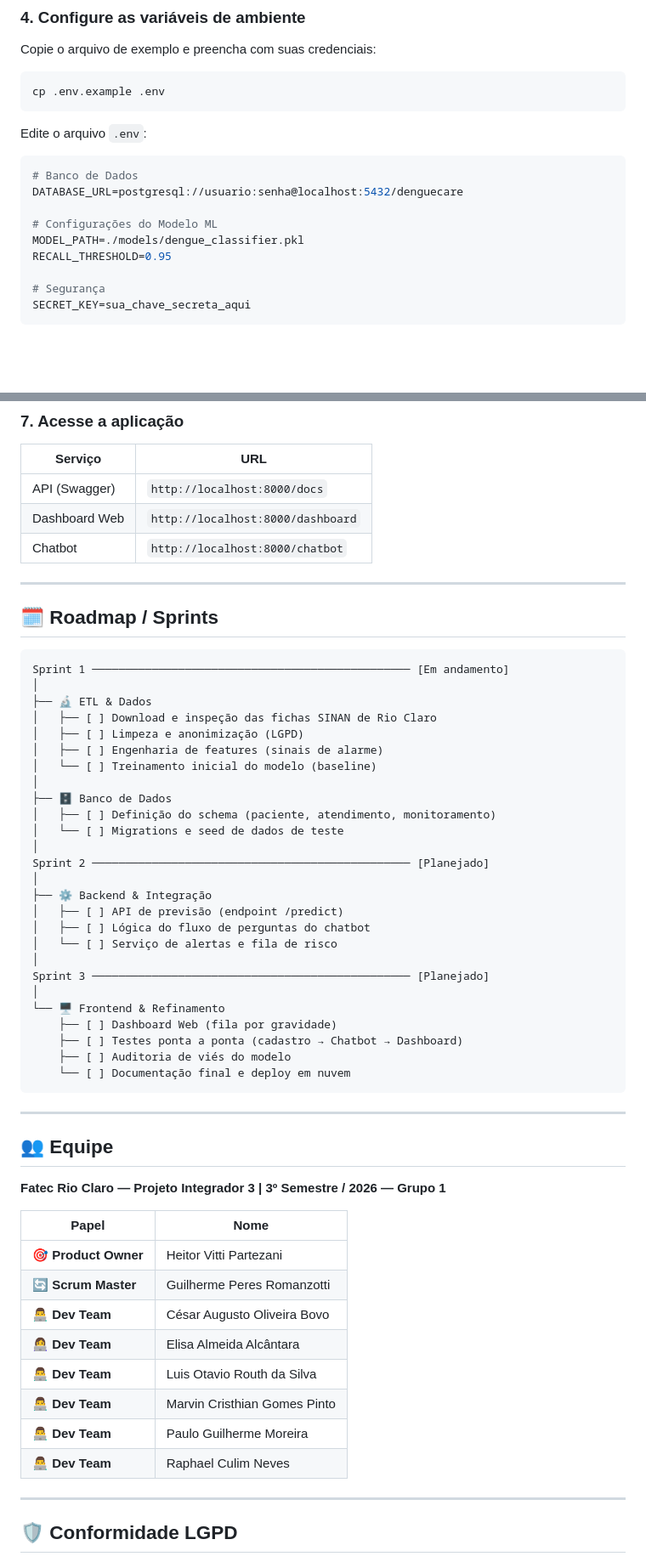
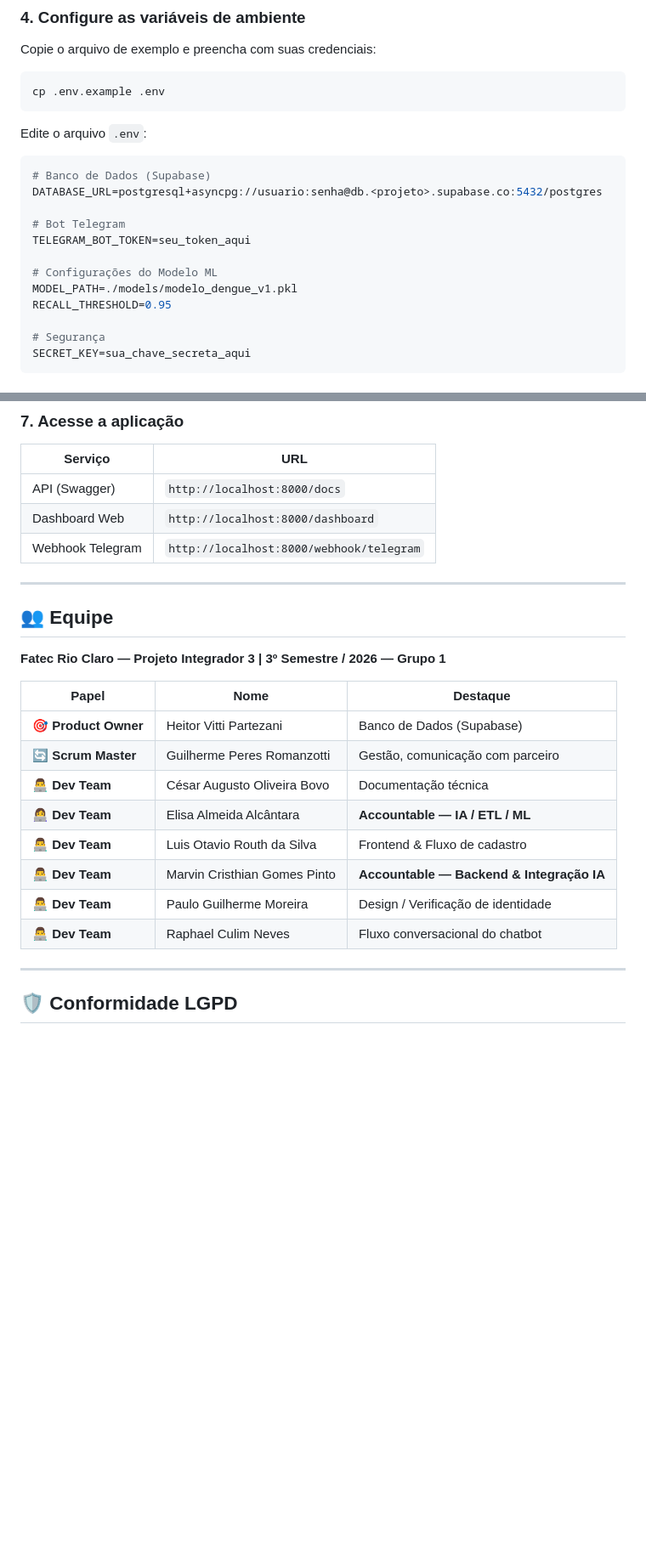
Before and after one commit to DengueCare/DengueCare, a Markdown page: README.md, 2 parts joined by grey strips. Shown at 85% size. Drawn GitHub-style; blank space fills up the shorter version.

````diff
--- a/README.md
+++ b/README.md
@@ -197,11 +207,14 @@ cp .env.example .env
 Edite o arquivo `.env`:
 
 ```env
-# Banco de Dados
-DATABASE_URL=postgresql://usuario:senha@localhost:5432/denguecare
+# Banco de Dados (Supabase)
+DATABASE_URL=postgresql+asyncpg://usuario:senha@db.<projeto>.supabase.co:5432/postgres
+
+# Bot Telegram
+TELEGRAM_BOT_TOKEN=seu_token_aqui
 
 # Configurações do Modelo ML
-MODEL_PATH=./models/dengue_classifier.pkl
+MODEL_PATH=./models/modelo_dengue_v1.pkl
 RECALL_THRESHOLD=0.95
 
 # Segurança
@@ -230,40 +243,8 @@ uvicorn app.main:app --reload --host 0.0.0.0 --port 8000
 |---------|-----|
 | API (Swagger) | `http://localhost:8000/docs` |
 | Dashboard Web | `http://localhost:8000/dashboard` |
-| Chatbot | `http://localhost:8000/chatbot` |
+| Webhook Telegram | `http://localhost:8000/webhook/telegram` |
 
----
-
-## 🗓️ Roadmap / Sprints
-
-```
-Sprint 1 ──────────────────────────────────────────────── [Em andamento]
-│
-├── 🔬 ETL & Dados
-│   ├── [ ] Download e inspeção das fichas SINAN de Rio Claro
-│   ├── [ ] Limpeza e anonimização (LGPD)
-│   ├── [ ] Engenharia de features (sinais de alarme)
-│   └── [ ] Treinamento inicial do modelo (baseline)
-│
-├── 🗄️ Banco de Dados
-│   ├── [ ] Definição do schema (paciente, atendimento, monitoramento)
-│   └── [ ] Migrations e seed de dados de teste
-│
-Sprint 2 ──────────────────────────────────────────────── [Planejado]
-│
-├── ⚙️ Backend & Integração
-│   ├── [ ] API de previsão (endpoint /predict)
-│   ├── [ ] Lógica do fluxo de perguntas do chatbot
-│   └── [ ] Serviço de alertas e fila de risco
-│
-Sprint 3 ──────────────────────────────────────────────── [Planejado]
-│
-└── 🖥️ Frontend & Refinamento
-    ├── [ ] Dashboard Web (fila por gravidade)
-    ├── [ ] Testes ponta a ponta (cadastro → Chatbot → Dashboard)
-    ├── [ ] Auditoria de viés do modelo
-    └── [ ] Documentação final e deploy em nuvem
-```
 
 ---
 
@@ -271,16 +252,16 @@ Sprint 3 ───────────────────────
 
 **Fatec Rio Claro — Projeto Integrador 3 | 3º Semestre / 2026 — Grupo 1**
 
-| Papel | Nome |
-|-------|------|
-| 🎯 **Product Owner** | Heitor Vitti Partezani |
-| 🔄 **Scrum Master** | Guilherme Peres Romanzotti |
-| 👨‍💻 **Dev Team** | César Augusto Oliveira Bovo |
-| 👩‍💻 **Dev Team** | Elisa Almeida Alcântara |
-| 👨‍💻 **Dev Team** | Luis Otavio Routh da Silva |
-| 👨‍💻 **Dev Team** | Marvin Cristhian Gomes Pinto |
-| 👨‍💻 **Dev Team** | Paulo Guilherme Moreira |
-| 👨‍💻 **Dev Team** | Raphael Culim Neves |
+| Papel | Nome | Destaque |
+|-------|------|----------|
+| 🎯 **Product Owner** | Heitor Vitti Partezani | Banco de Dados (Supabase) |
+| 🔄 **Scrum Master** | Guilherme Peres Romanzotti | Gestão, comunicação com parceiro |
+| 👨‍💻 **Dev Team** | César Augusto Oliveira Bovo | Documentação técnica |
+| 👩‍💻 **Dev Team** | Elisa Almeida Alcântara | **Accountable — IA / ETL / ML** |
+| 👨‍💻 **Dev Team** | Luis Otavio Routh da Silva | Frontend & Fluxo de cadastro |
+| 👨‍💻 **Dev Team** | Marvin Cristhian Gomes Pinto | **Accountable — Backend & Integração IA** |
+| 👨‍💻 **Dev Team** | Paulo Guilherme Moreira | Design / Verificação de identidade |
+| 👨‍💻 **Dev Team** | Raphael Culim Neves | Fluxo conversacional do chatbot |
 
 ---
 
````
Also changed, not shown: other parts of README.md (+38 -28 lines).
